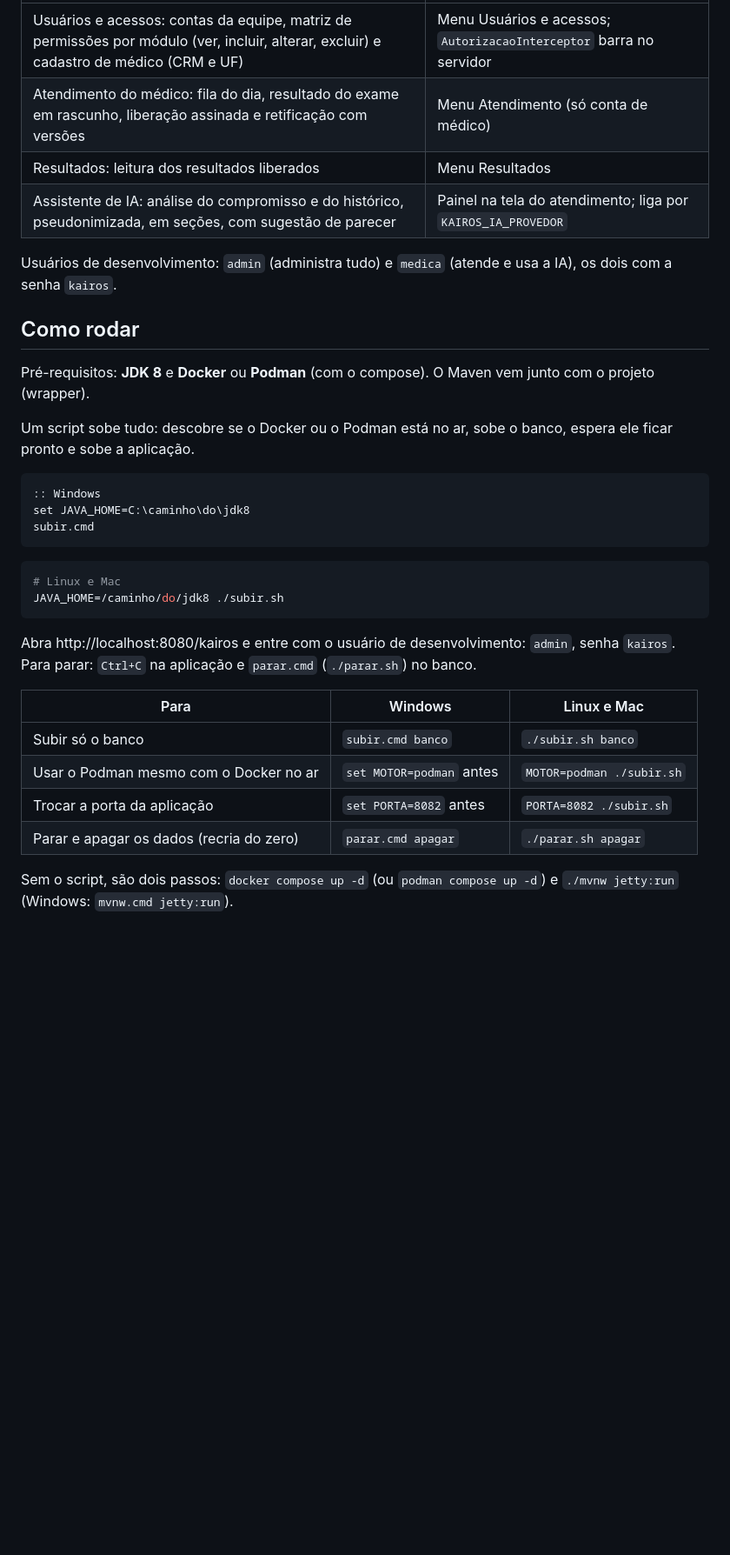
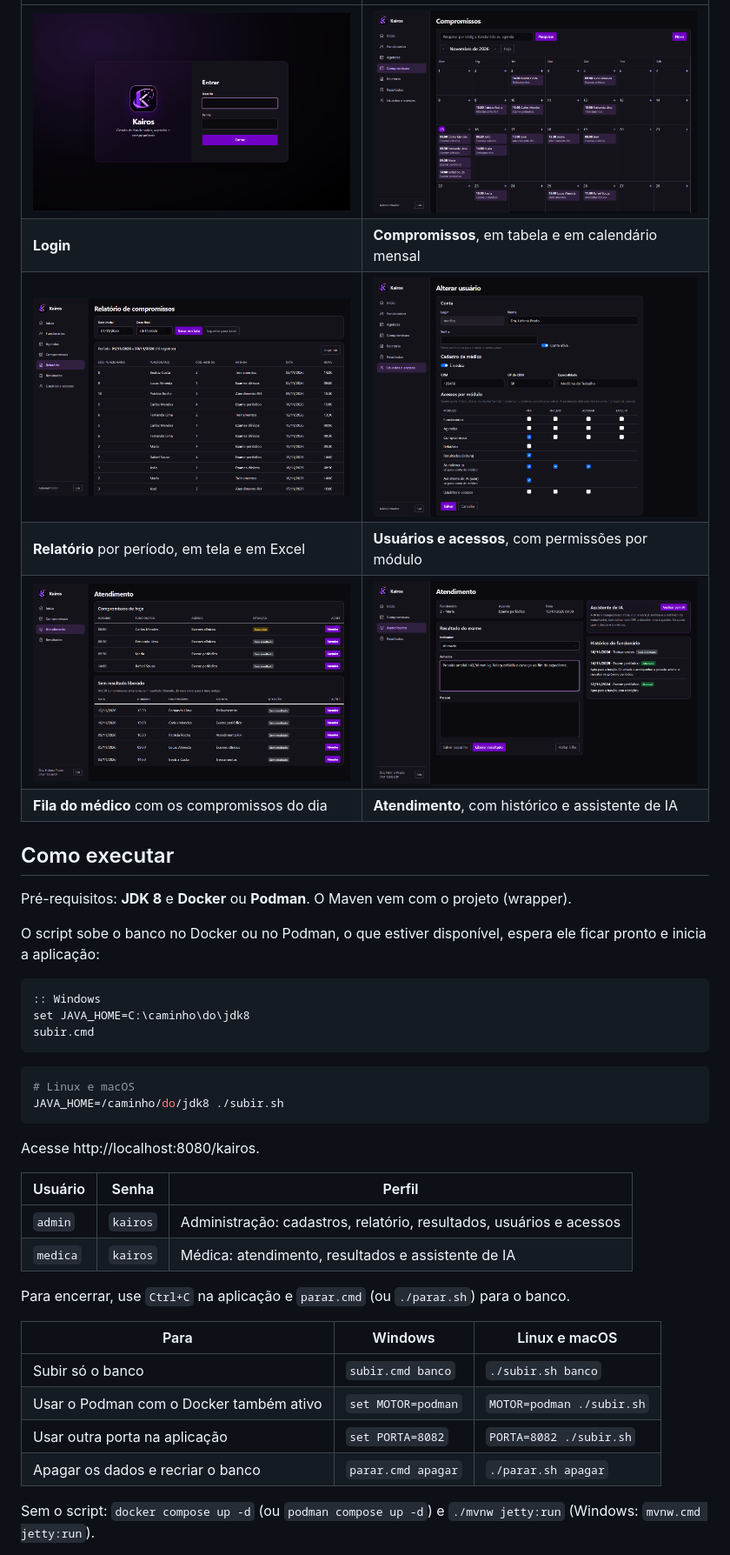
Before and after one commit to JonnasFigueiredo/kairos, a Markdown page: README.md, the part around one of its changes. Shown at 87% size. Rendered like a GitHub page; pictures changed too: docs/imagens/atendimento.png (added), docs/imagens/compromissos.png (added), docs/imagens/fila.png (added); blank space fills up the shorter version.

````diff
--- a/README.md
+++ b/README.md
@@ -26,16 +36,16 @@ Sobre o mesmo esqueleto (Struts, JSP, JDBC), o sistema também tem:
 | --- | --- |
-| Usuários e acessos: contas da equipe, matriz de permissões por módulo (ver, incluir, alterar, excluir) e cadastro de médico (CRM e UF) | Menu Usuários e acessos; `AutorizacaoInterceptor` barra no servidor |
-| Atendimento do médico: fila do dia, resultado do exame em rascunho, liberação assinada e retificação com versões | Menu Atendimento (só conta de médico) |
-| Resultados: leitura dos resultados liberados | Menu Resultados |
-| Assistente de IA: análise do compromisso e do histórico, pseudonimizada, em seções, com sugestão de parecer | Painel na tela do atendimento; liga por `KAIROS_IA_PROVEDOR` |
+| ![Tela de login](docs/imagens/login.png) | ![Compromissos em calendário mensal](docs/imagens/compromissos.png) |
+| **Login** | **Compromissos**, em tabela e em calendário mensal |
+| ![Relatório de compromissos por período](docs/imagens/relatorio.png) | ![Usuários e acessos com cadastro de médico](docs/imagens/usuarios.png) |
+| **Relatório** por período, em tela e em Excel | **Usuários e acessos**, com permissões por módulo |
+| ![Fila do médico](docs/imagens/fila.png) | ![Atendimento com assistente de IA](docs/imagens/atendimento.png) |
+| **Fila do médico** com os compromissos do dia | **Atendimento**, com histórico e assistente de IA |
 
-Usuários de desenvolvimento: `admin` (administra tudo) e `medica` (atende e usa a IA), os dois com a senha `kairos`.
+## Como executar
 
-## Como rodar
+Pré-requisitos: **JDK 8** e **Docker** ou **Podman**. O Maven vem com o projeto (wrapper).
 
-Pré-requisitos: **JDK 8** e **Docker** ou **Podman** (com o compose). O Maven vem junto com o projeto (wrapper).
-
-Um script sobe tudo: descobre se o Docker ou o Podman está no ar, sobe o banco, espera ele ficar pronto e sobe a aplicação.
+O script sobe o banco no Docker ou no Podman, o que estiver disponível, espera ele ficar pronto e inicia a aplicação:
 
 ```bat
 :: Windows
@@ -44,18 +54,25 @@ subir.cmd
 ```
 
 ```bash
-# Linux e Mac
+# Linux e macOS
 JAVA_HOME=/caminho/do/jdk8 ./subir.sh
 ```
 
-Abra http://localhost:8080/kairos e entre com o usuário de desenvolvimento: `admin`, senha `kairos`. Para parar: `Ctrl+C` na aplicação e `parar.cmd` (`./parar.sh`) no banco.
+Acesse http://localhost:8080/kairos.
 
-| Para | Windows | Linux e Mac |
+| Usuário | Senha | Perfil |
+| --- | --- | --- |
+| `admin` | `kairos` | Administração: cadastros, relatório, resultados, usuários e acessos |
+| `medica` | `kairos` | Médica: atendimento, resultados e assistente de IA |
+
+Para encerrar, use `Ctrl+C` na aplicação e `parar.cmd` (ou `./parar.sh`) para o banco.
+
+| Para | Windows | Linux e macOS |
 | --- | --- | --- |
 | Subir só o banco | `subir.cmd banco` | `./subir.sh banco` |
-| Usar o Podman mesmo com o Docker no ar | `set MOTOR=podman` antes | `MOTOR=podman ./subir.sh` |
-| Trocar a porta da aplicação | `set PORTA=8082` antes | `PORTA=8082 ./subir.sh` |
-| Parar e apagar os dados (recria do zero) | `parar.cmd apagar` | `./parar.sh apagar` |
+| Usar o Podman com o Docker também ativo | `set MOTOR=podman` | `MOTOR=podman ./subir.sh` |
+| Usar outra porta na aplicação | `set PORTA=8082` | `PORTA=8082 ./subir.sh` |
+| Apagar os dados e recriar o banco | `parar.cmd apagar` | `./parar.sh apagar` |
 
-Sem o script, são dois passos: `docker compose up -d` (ou `podman compose up -d`) e `./mvnw jetty:run` (Windows: `mvnw.cmd jetty:run`).
+Sem o script: `docker compose up -d` (ou `podman compose up -d`) e `./mvnw jetty:run` (Windows: `mvnw.cmd jetty:run`).
 
````
Also changed, not shown: other parts of README.md (+96 -67 lines).
